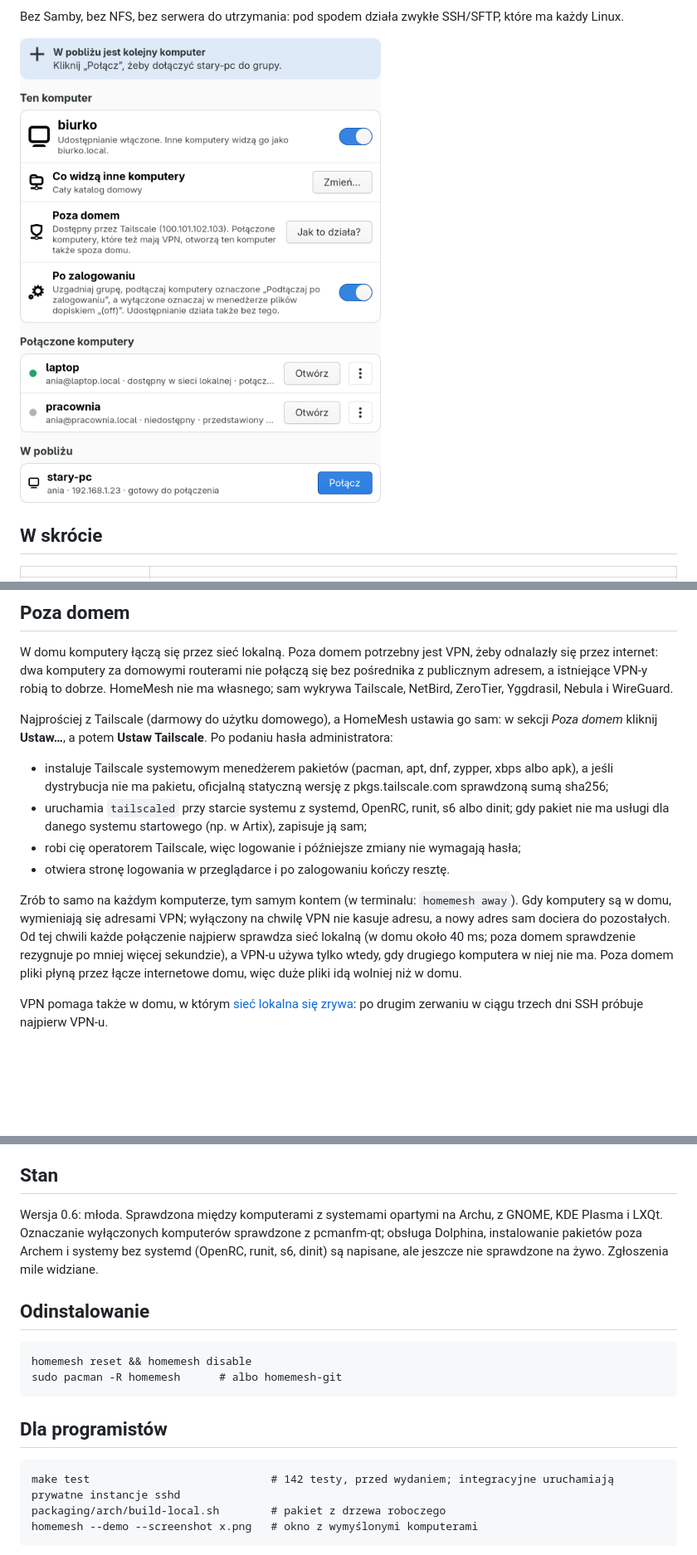
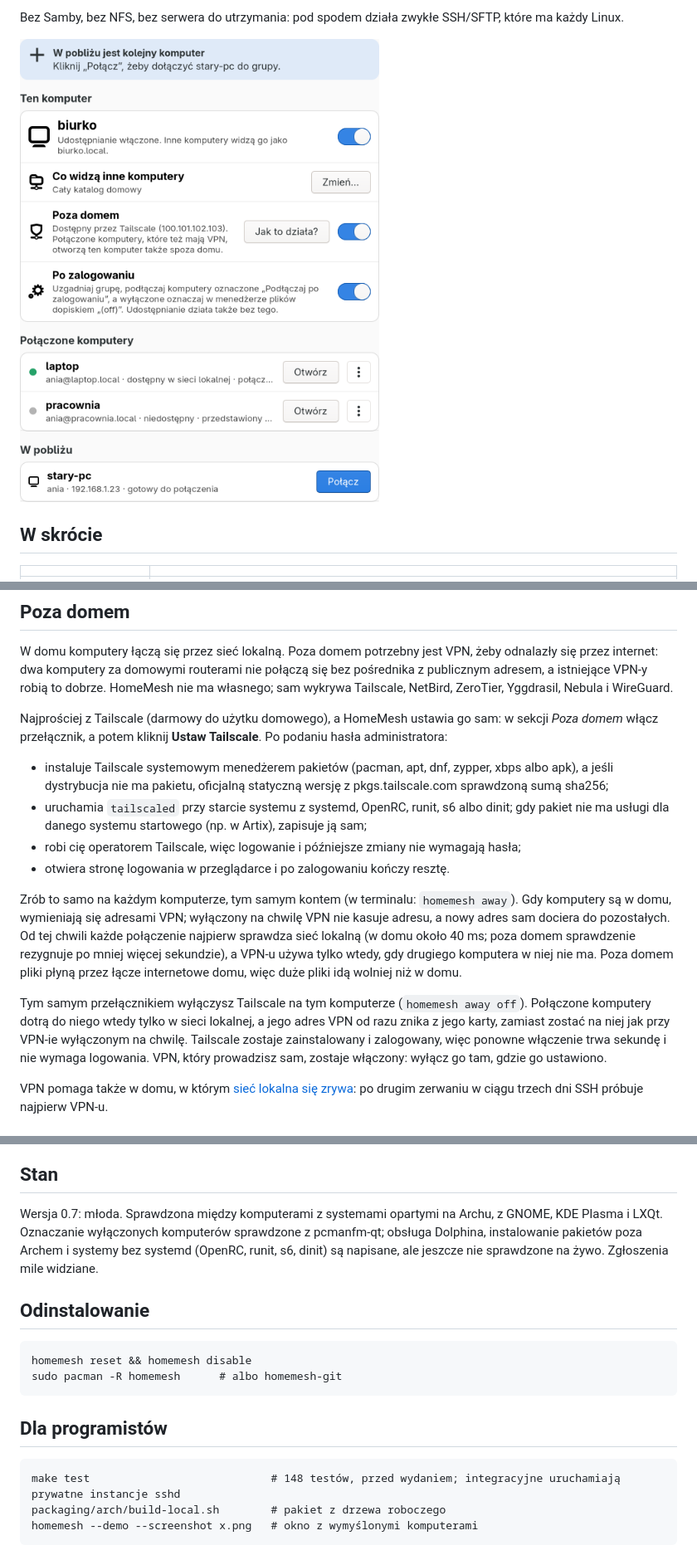
Before and after one commit to MikolajQ/homemesh, a Markdown page: README.pl.md, 3 parts joined by grey strips. Shown at 83% size. GitHub-like rendering; pictures changed too: docs/screenshots/pl/overview-light.png; blank space fills up the shorter version.

```diff
--- a/README.pl.md
+++ b/README.pl.md
@@ -105,7 +105,8 @@ dobrze. HomeMesh nie ma własnego; sam wykrywa Tailscale, NetBird, ZeroTier,
 Yggdrasil, Nebula i WireGuard.
 
 Najprościej z Tailscale (darmowy do użytku domowego), a HomeMesh ustawia go
-sam: w sekcji *Poza domem* kliknij **Ustaw…**, a potem **Ustaw Tailscale**.
+sam: w sekcji *Poza domem* włącz przełącznik, a potem kliknij **Ustaw
+Tailscale**.
 Po podaniu hasła administratora:
 - instaluje Tailscale systemowym menedżerem pakietów (pacman, apt, dnf,
   zypper, xbps albo apk), a jeśli dystrybucja nie ma pakietu, oficjalną
@@ -124,6 +125,13 @@ chwili każde połączenie najpierw sprawdza sieć lokalną (w domu około 40 ms
 domem sprawdzenie rezygnuje po mniej więcej sekundzie), a VPN-u używa tylko
 wtedy, gdy drugiego komputera w niej nie ma. Poza domem pliki płyną przez łącze
 internetowe domu, więc duże pliki idą wolniej niż w domu.
+
+Tym samym przełącznikiem wyłączysz Tailscale na tym komputerze (`homemesh away
+off`). Połączone komputery dotrą do niego wtedy tylko w sieci lokalnej, a jego
+adres VPN od razu znika z jego karty, zamiast zostać na niej jak przy VPN-ie
+wyłączonym na chwilę. Tailscale zostaje zainstalowany i zalogowany, więc
+ponowne włączenie trwa sekundę i nie wymaga logowania. VPN, który prowadzisz
+sam, zostaje włączony: wyłącz go tam, gdzie go ustawiono.
 
 VPN pomaga także w domu, w którym [sieć lokalna się
 zrywa](docs/local-network.pl.md): po drugim zerwaniu w ciągu trzech dni SSH
@@ -235,7 +245,7 @@ zrywa](docs/local-network.pl.md); komputery mówią o tym sobie nawzajem.
 
 ## Stan
 
-Wersja 0.6: młoda. Sprawdzona między komputerami z systemami opartymi na Archu,
+Wersja 0.7: młoda. Sprawdzona między komputerami z systemami opartymi na Archu,
 z GNOME, KDE Plasma i LXQt. Oznaczanie wyłączonych komputerów sprawdzone z
 pcmanfm-qt; obsługa Dolphina, instalowanie pakietów poza Archem i systemy bez
 systemd (OpenRC, runit, s6, dinit) są napisane, ale jeszcze nie sprawdzone na
@@ -248,7 +258,7 @@ systemd (OpenRC, runit, s6, dinit) są napisane, ale jeszcze nie sprawdzone na
 
 ## Dla programistów
 
-    make test                            # 142 testy, przed wydaniem; integracyjne uruchamiają prywatne instancje sshd
+    make test                            # 148 testów, przed wydaniem; integracyjne uruchamiają prywatne instancje sshd
     packaging/arch/build-local.sh        # pakiet z drzewa roboczego
     homemesh --demo --screenshot x.png   # okno z wymyślonymi komputerami
 
```
Also changed, not shown: other parts of README.pl.md (+3 -1 lines), README.md (+14 -4 lines), docs/screenshots/en/overview-dark.png, docs/screenshots/en/overview-light.png, docs/screenshots/pl/overview-dark.png, 8 other files.
